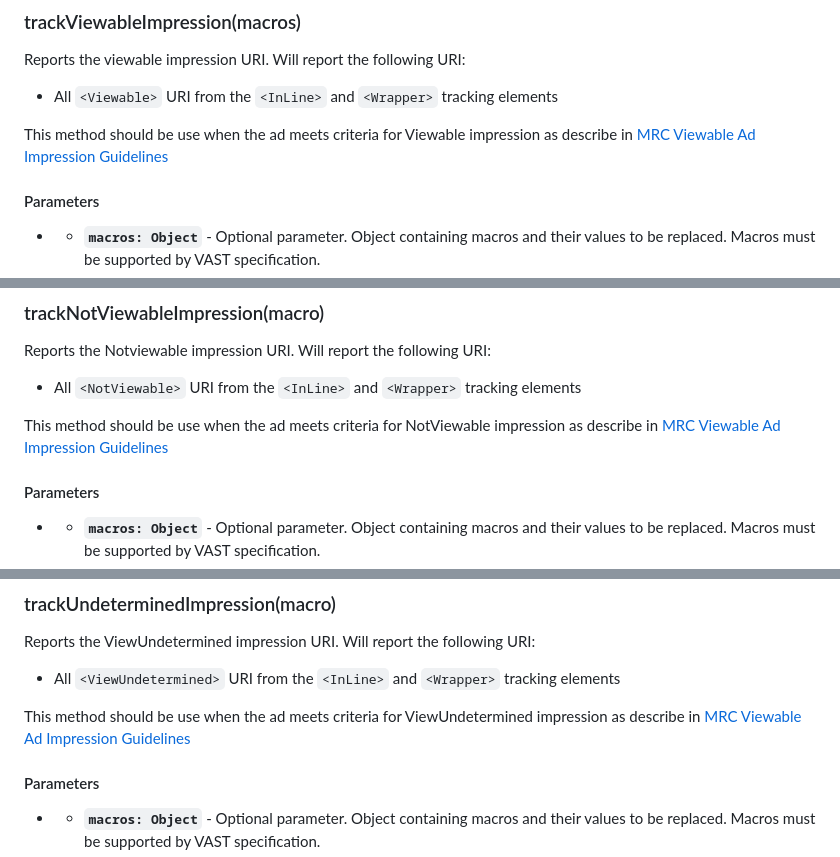
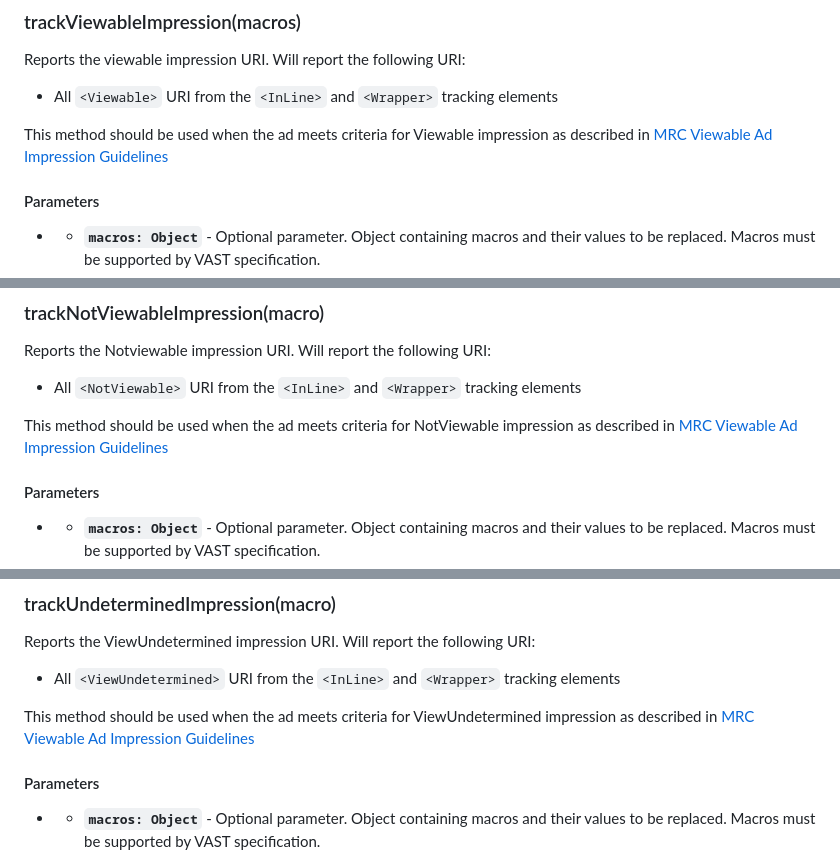
Before and after one commit to dailymotion/vast-client-js, a Markdown page: docs/api/vast-tracker.md, 3 parts joined by grey strips. GitHub-like rendering.

Commit message:
[docs] updating doc

```diff
--- a/docs/api/vast-tracker.md
+++ b/docs/api/vast-tracker.md
@@ -579,7 +579,7 @@ Reports the viewable impression URI. Will report the following URI:
 
 - All `<Viewable>` URI from the `<InLine>` and `<Wrapper>` tracking elements
 
-This method should be use when the ad meets criteria for Viewable impression as describe in [MRC Viewable Ad Impression Guidelines](https://www.iab.com/wp-content/uploads/2015/06/MRC-Viewable-Ad-Impression-Measurement-Guideline.pdf)
+This method should be used when the ad meets criteria for Viewable impression as described in [MRC Viewable Ad Impression Guidelines](https://www.iab.com/wp-content/uploads/2015/06/MRC-Viewable-Ad-Impression-Measurement-Guideline.pdf)
 
 #### Parameters
 
@@ -601,7 +601,7 @@ Reports the Notviewable impression URI. Will report the following URI:
 
 - All `<NotViewable>` URI from the `<InLine>` and `<Wrapper>` tracking elements
 
-This method should be use when the ad meets criteria for NotViewable impression as describe in [MRC Viewable Ad Impression Guidelines](https://www.iab.com/wp-content/uploads/2015/06/MRC-Viewable-Ad-Impression-Measurement-Guideline.pdf)
+This method should be used when the ad meets criteria for NotViewable impression as described in [MRC Viewable Ad Impression Guidelines](https://www.iab.com/wp-content/uploads/2015/06/MRC-Viewable-Ad-Impression-Measurement-Guideline.pdf)
 
 #### Parameters
 
@@ -623,7 +623,7 @@ Reports the ViewUndetermined impression URI. Will report the following URI:
 
 - All `<ViewUndetermined>` URI from the `<InLine>` and `<Wrapper>` tracking elements
 
-This method should be use when the ad meets criteria for ViewUndetermined impression as describe in [MRC Viewable Ad Impression Guidelines](https://www.iab.com/wp-content/uploads/2015/06/MRC-Viewable-Ad-Impression-Measurement-Guideline.pdf)
+This method should be used when the ad meets criteria for ViewUndetermined impression as described in [MRC Viewable Ad Impression Guidelines](https://www.iab.com/wp-content/uploads/2015/06/MRC-Viewable-Ad-Impression-Measurement-Guideline.pdf)
 
 #### Parameters
 
```
